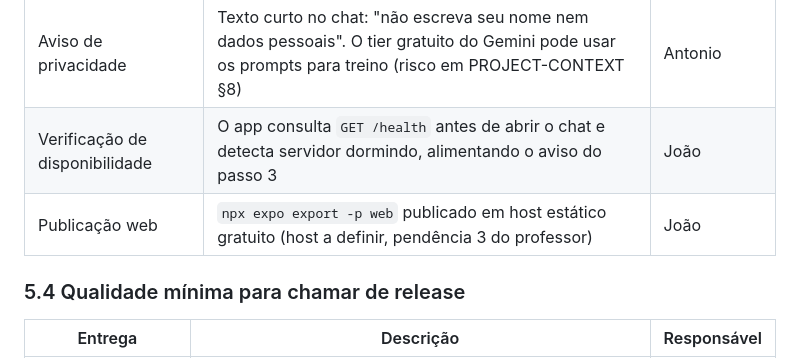
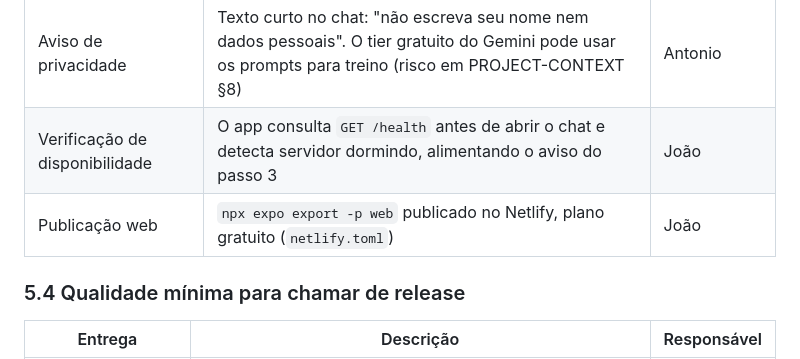
Before and after one commit to BECKMAN700/Aluma, a Markdown page: docs/sprints.md, the part around the change. Rendered like a GitHub page.

```diff
--- a/docs/sprints.md
+++ b/docs/sprints.md
@@ -189,7 +189,7 @@ Release 2 tem uma peça a menos que pode quebrar.
 | Estados de espera e erro | Cold start (passo 3 do roteiro) e backend fora (passo 7) | Antonio |
 | Aviso de privacidade | Texto curto no chat: "não escreva seu nome nem dados pessoais". O tier gratuito do Gemini pode usar os prompts para treino (risco em PROJECT-CONTEXT §8) | Antonio |
 | Verificação de disponibilidade | O app consulta `GET /health` antes de abrir o chat e detecta servidor dormindo, alimentando o aviso do passo 3 | João |
-| Publicação web | `npx expo export -p web` publicado em host estático gratuito (host a definir, pendência 3 do professor) | João |
+| Publicação web | `npx expo export -p web` publicado no Netlify, plano gratuito (`netlify.toml`) | João |
 
 ### 5.4 Qualidade mínima para chamar de release
 
```
Also changed, not shown: PROJECT-CONTEXT.md (+5 -2 lines).
